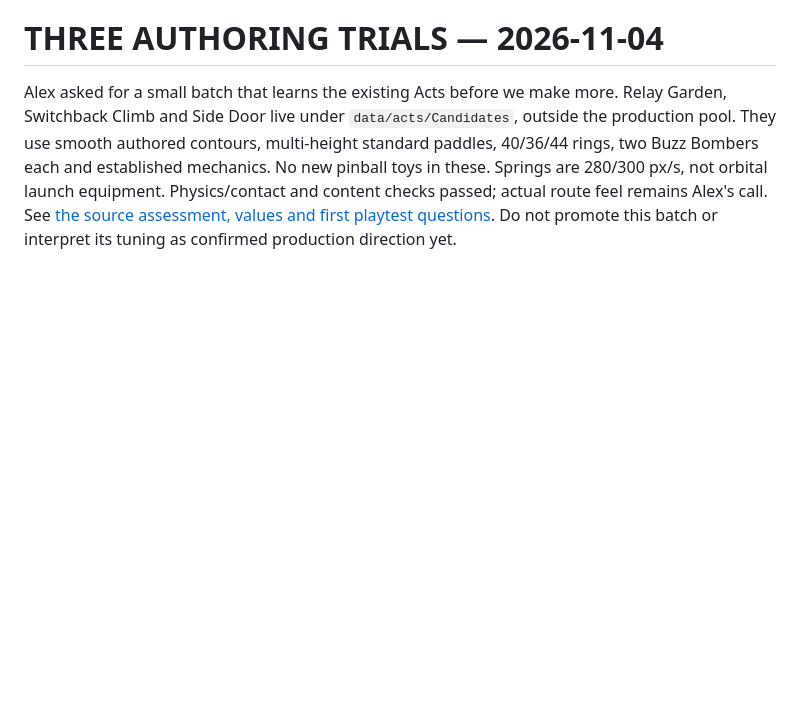
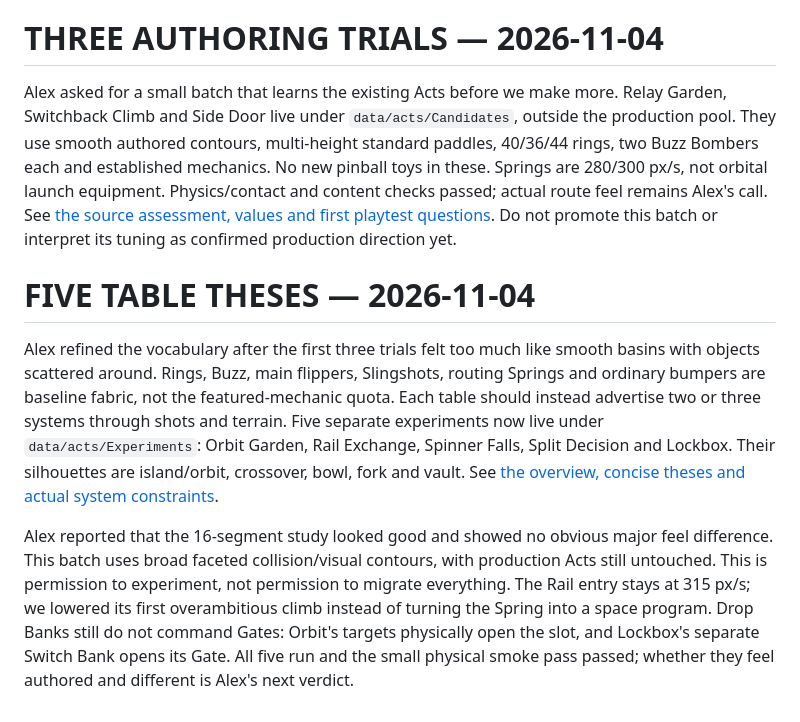
Before and after one commit to alexungu04genoff/SonicSpinballRunners, a Markdown page: docs/PROJECT_BRAIN.md, the part around the change. Rendered like a GitHub page; blank space fills up the shorter version.

Commit message:
Add five distinct experimental Act theses

```diff
--- a/docs/PROJECT_BRAIN.md
+++ b/docs/PROJECT_BRAIN.md
@@ -3279,3 +3279,10 @@ Low-poly terrain is a study, not a migration: `experiments/pinball_vocabulary/st
 # THREE AUTHORING TRIALS — 2026-11-04
 
 Alex asked for a small batch that learns the existing Acts before we make more. Relay Garden, Switchback Climb and Side Door live under `data/acts/Candidates`, outside the production pool. They use smooth authored contours, multi-height standard paddles, 40/36/44 rings, two Buzz Bombers each and established mechanics. No new pinball toys in these. Springs are 280/300 px/s, not orbital launch equipment. Physics/contact and content checks passed; actual route feel remains Alex's call. See [the source assessment, values and first playtest questions](ACT_CANDIDATES.md). Do not promote this batch or interpret its tuning as confirmed production direction yet.
+
+
+# FIVE TABLE THESES — 2026-11-04
+
+Alex refined the vocabulary after the first three trials felt too much like smooth basins with objects scattered around. Rings, Buzz, main flippers, Slingshots, routing Springs and ordinary bumpers are baseline fabric, not the featured-mechanic quota. Each table should instead advertise two or three systems through shots and terrain. Five separate experiments now live under `data/acts/Experiments`: Orbit Garden, Rail Exchange, Spinner Falls, Split Decision and Lockbox. Their silhouettes are island/orbit, crossover, bowl, fork and vault. See [the overview, concise theses and actual system constraints](ACT_THESES.md).
+
+Alex reported that the 16-segment study looked good and showed no obvious major feel difference. This batch uses broad faceted collision/visual contours, with production Acts still untouched. This is permission to experiment, not permission to migrate everything. The Rail entry stays at 315 px/s; we lowered its first overambitious climb instead of turning the Spring into a space program. Drop Banks still do not command Gates: Orbit's targets physically open the slot, and Lockbox's separate Switch Bank opens its Gate. All five run and the small physical smoke pass passed; whether they feel authored and different is Alex's next verdict.
```
Also changed, not shown: docs/ACT_THESES.md (added, +124 -0 lines), docs/GAME_DESIGN.md (+2 -0 lines), docs/ACT_THESIS_OVERVIEW.png (added), 7 other files.
